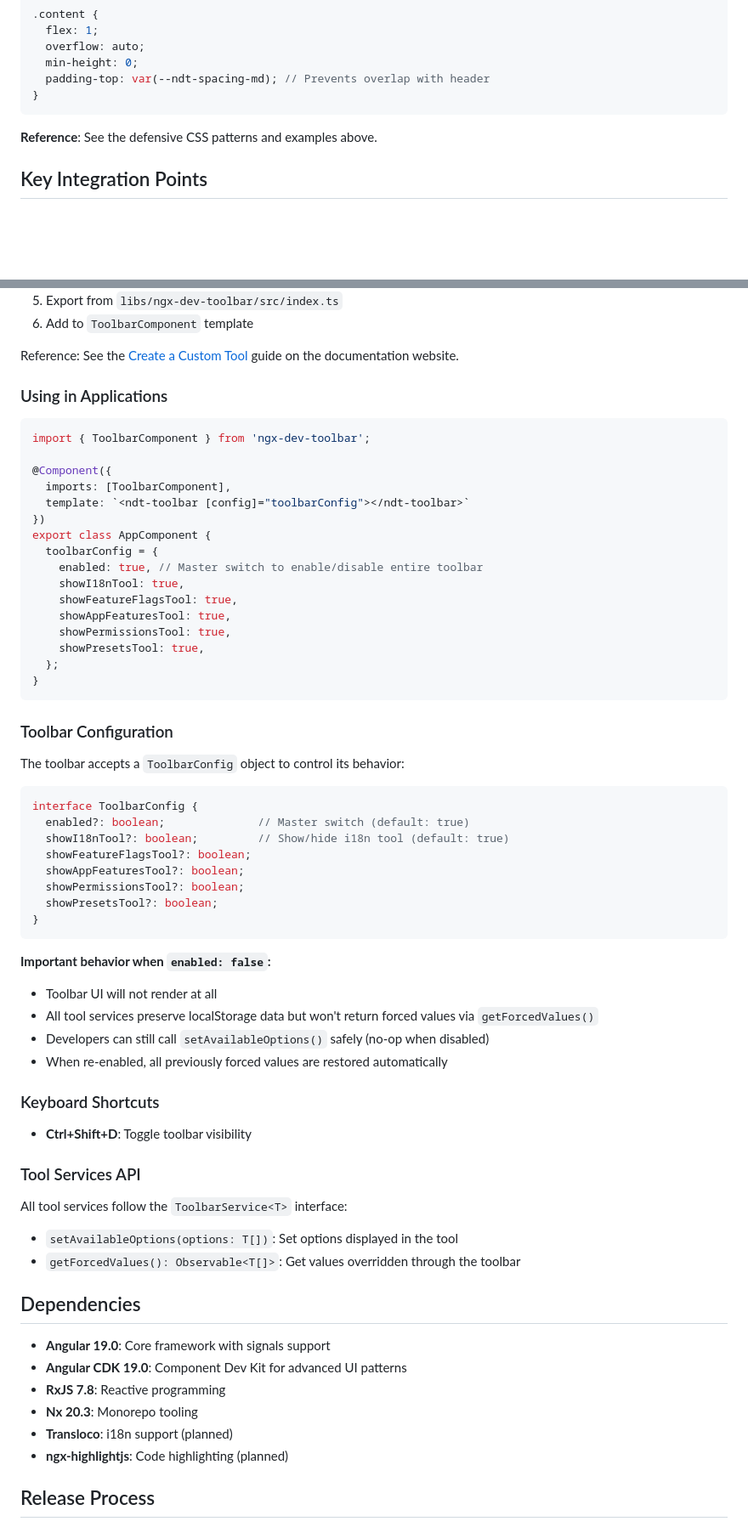
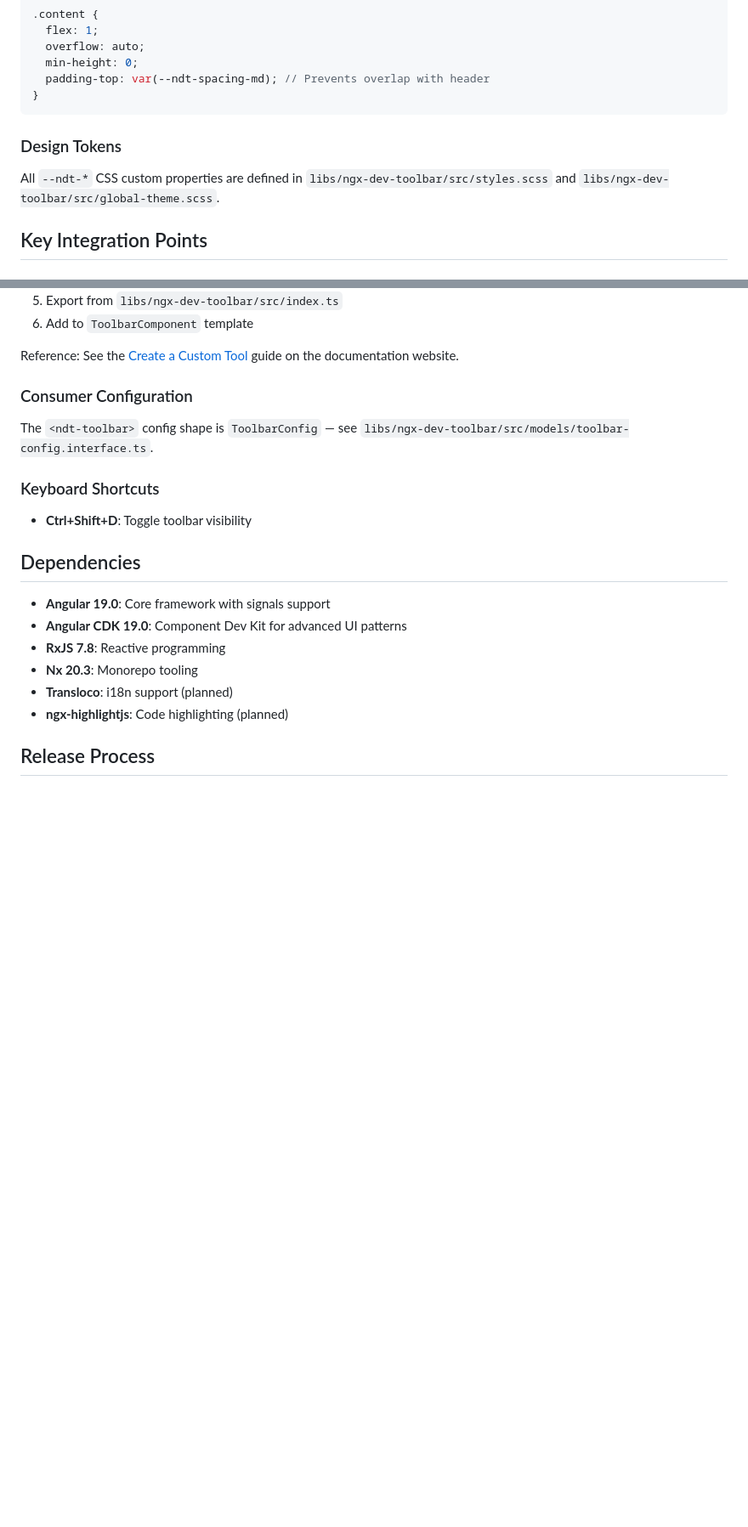
Before and after one commit to alfredoperez/ngx-dev-toolbar, a Markdown page: CLAUDE.md, 2 parts joined by grey strips. Shown at 85% size. Rendered like a GitHub page; blank space fills up the shorter version.

````diff
--- a/CLAUDE.md
+++ b/CLAUDE.md
@@ -173,7 +145,9 @@ The library uses a **hybrid CSS architecture** combining component-scoped styles
 }
 ```
 
-**Reference**: See the defensive CSS patterns and examples above.
+### Design Tokens
+
+All `--ndt-*` CSS custom properties are defined in `libs/ngx-dev-toolbar/src/styles.scss` and `libs/ngx-dev-toolbar/src/global-theme.scss`.
 
 ## Key Integration Points
 
@@ -188,57 +162,13 @@ The library uses a **hybrid CSS architecture** combining component-scoped styles
 
 Reference: See the [Create a Custom Tool](https://alfredoperez.github.io/ngx-dev-toolbar/docs/guides/custom-tool) guide on the documentation website.
 
-### Using in Applications
+### Consumer Configuration
 
-```typescript
-import { ToolbarComponent } from 'ngx-dev-toolbar';
-
-@Component({
-  imports: [ToolbarComponent],
-  template: `<ndt-toolbar [config]="toolbarConfig"></ndt-toolbar>`
-})
-export class AppComponent {
-  toolbarConfig = {
-    enabled: true, // Master switch to enable/disable entire toolbar
-    showI18nTool: true,
-    showFeatureFlagsTool: true,
-    showAppFeaturesTool: true,
-    showPermissionsTool: true,
-    showPresetsTool: true,
-  };
-}
-```
-
-### Toolbar Configuration
-
-The toolbar accepts a `ToolbarConfig` object to control its behavior:
-
-```typescript
-interface ToolbarConfig {
-  enabled?: boolean;              // Master switch (default: true)
-  showI18nTool?: boolean;         // Show/hide i18n tool (default: true)
-  showFeatureFlagsTool?: boolean;
-  showAppFeaturesTool?: boolean;
-  showPermissionsTool?: boolean;
-  showPresetsTool?: boolean;
-}
-```
-
-**Important behavior when `enabled: false`:**
-- Toolbar UI will not render at all
-- All tool services preserve localStorage data but won't return forced values via `getForcedValues()`
-- Developers can still call `setAvailableOptions()` safely (no-op when disabled)
-- When re-enabled, all previously forced values are restored automatically
+The `<ndt-toolbar>` config shape is `ToolbarConfig` — see `libs/ngx-dev-toolbar/src/models/toolbar-config.interface.ts`.
 
 ### Keyboard Shortcuts
 
 - **Ctrl+Shift+D**: Toggle toolbar visibility
-
-### Tool Services API
-
-All tool services follow the `ToolbarService<T>` interface:
-- `setAvailableOptions(options: T[])`: Set options displayed in the tool
-- `getForcedValues(): Observable<T[]>`: Get values overridden through the toolbar
 
 ## Dependencies
 
````
Also changed, not shown: other parts of CLAUDE.md (+0 -66 lines).
